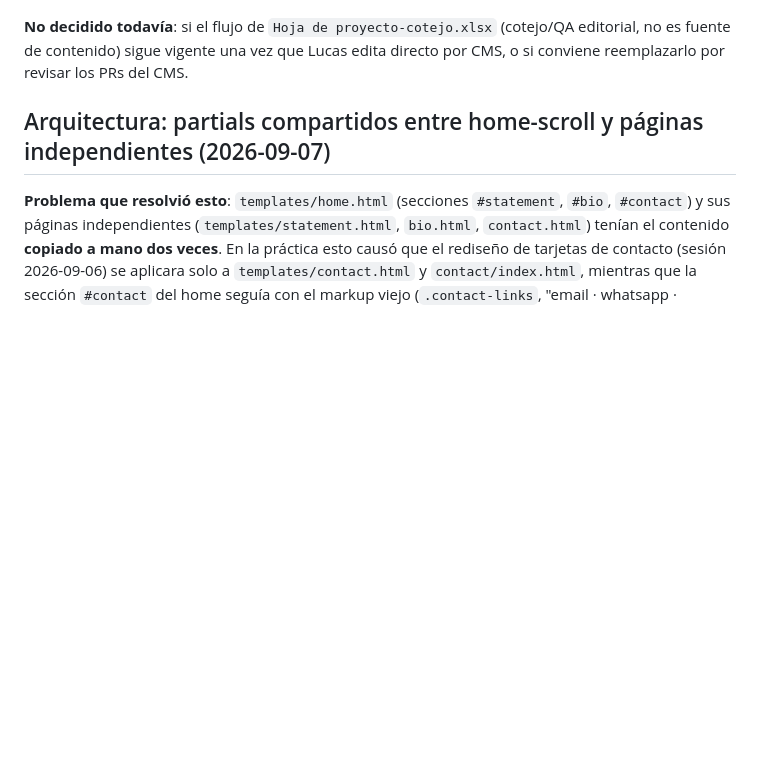
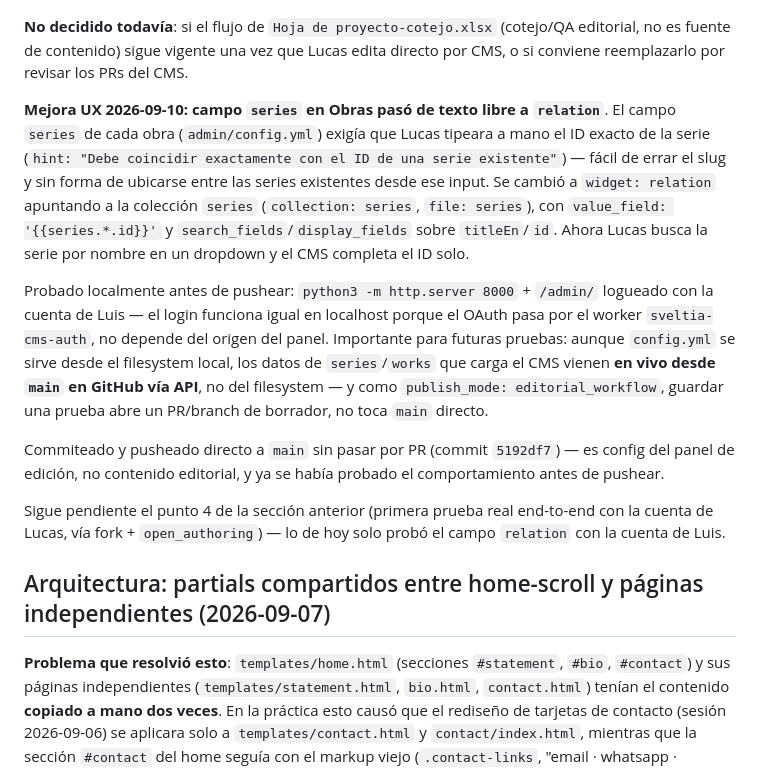
Before and after one commit to thx1131/gclucas-portafolio, a Markdown page: gclucas_traspaso.md, the part around one of its changes. Rendered like a GitHub page; blank space fills up the shorter version.

Commit message:
docs: documenta el cambio a relation widget en el campo series
Co-Authored-By: Claude Sonnet 5 <noreply@anthropic.com>
Claude-Session: https://claude.ai/code/session_01XcKa5i34dkaFtR7X4aCLdR

```diff
--- a/gclucas_traspaso.md
+++ b/gclucas_traspaso.md
@@ -123,6 +123,14 @@ También se agregó `auth_scope: public_repo` porque `gclucas-portafolio` es pú
 Lo único que necesita Lucas: su propia cuenta de GitHub (la crea él si no tiene) y entrar a `/admin/` con "Sign in with GitHub" — nada de tokens, nada de invitaciones de Luis.
 
 **No decidido todavía**: si el flujo de `Hoja de proyecto-cotejo.xlsx` (cotejo/QA editorial, no es fuente de contenido) sigue vigente una vez que Lucas edita directo por CMS, o si conviene reemplazarlo por revisar los PRs del CMS.
+
+**Mejora UX 2026-09-10: campo `series` en Obras pasó de texto libre a `relation`**. El campo `series` de cada obra (`admin/config.yml`) exigía que Lucas tipeara a mano el ID exacto de la serie (`hint: "Debe coincidir exactamente con el ID de una serie existente"`) — fácil de errar el slug y sin forma de ubicarse entre las series existentes desde ese input. Se cambió a `widget: relation` apuntando a la colección `series` (`collection: series`, `file: series`), con `value_field: '{{series.*.id}}'` y `search_fields`/`display_fields` sobre `titleEn`/`id`. Ahora Lucas busca la serie por nombre en un dropdown y el CMS completa el ID solo.
+
+Probado localmente antes de pushear: `python3 -m http.server 8000` + `/admin/` logueado con la cuenta de Luis — el login funciona igual en localhost porque el OAuth pasa por el worker `sveltia-cms-auth`, no depende del origen del panel. Importante para futuras pruebas: aunque `config.yml` se sirve desde el filesystem local, los datos de `series`/`works` que carga el CMS vienen **en vivo desde `main` en GitHub vía API**, no del filesystem — y como `publish_mode: editorial_workflow`, guardar una prueba abre un PR/branch de borrador, no toca `main` directo.
+
+Commiteado y pusheado directo a `main` sin pasar por PR (commit `5192df7`) — es config del panel de edición, no contenido editorial, y ya se había probado el comportamiento antes de pushear.
+
+Sigue pendiente el punto 4 de la sección anterior (primera prueba real end-to-end con la cuenta de Lucas, vía fork + `open_authoring`) — lo de hoy solo probó el campo `relation` con la cuenta de Luis.
 
 ## Arquitectura: partials compartidos entre home-scroll y páginas independientes (2026-09-07)
 
```
Also changed, not shown: other parts of gclucas_traspaso.md (+1 -1 lines).
